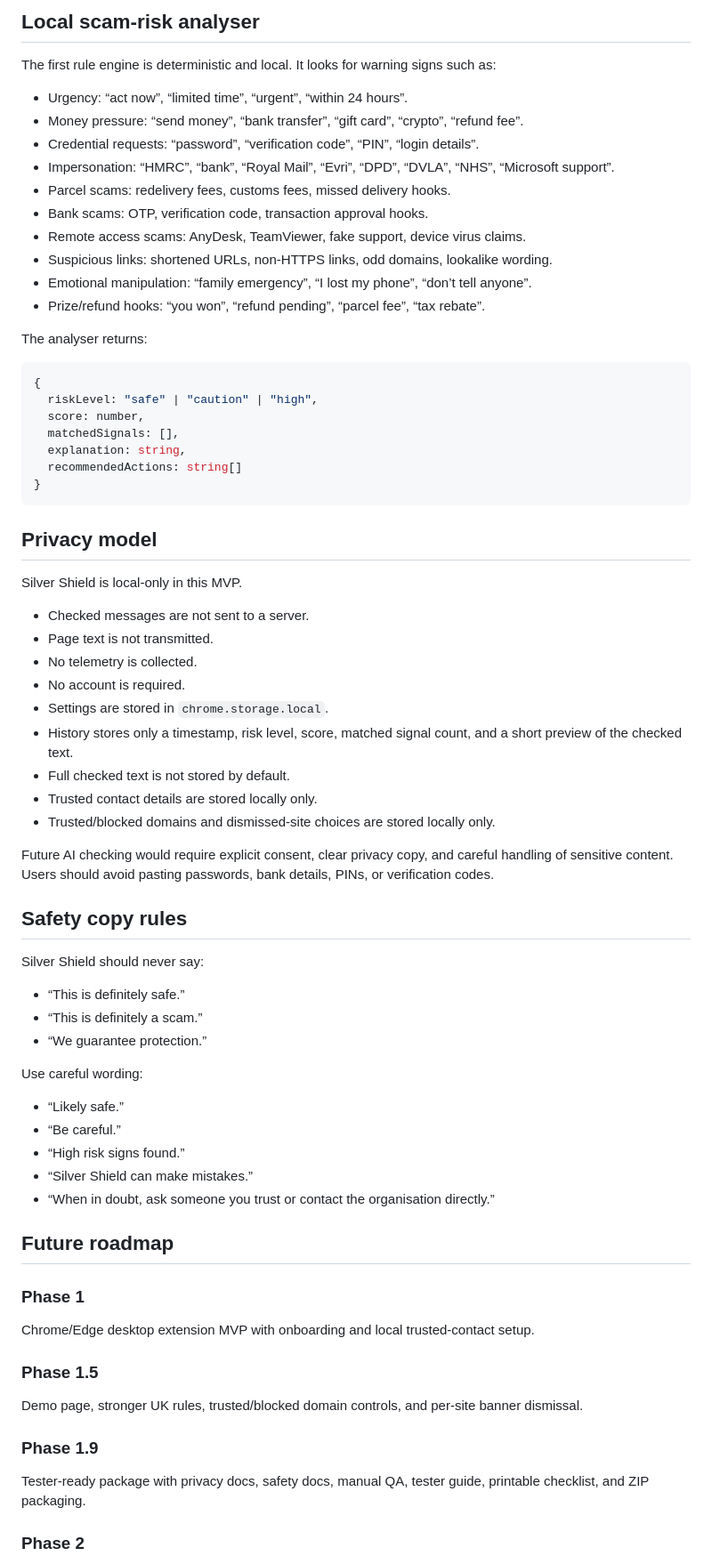
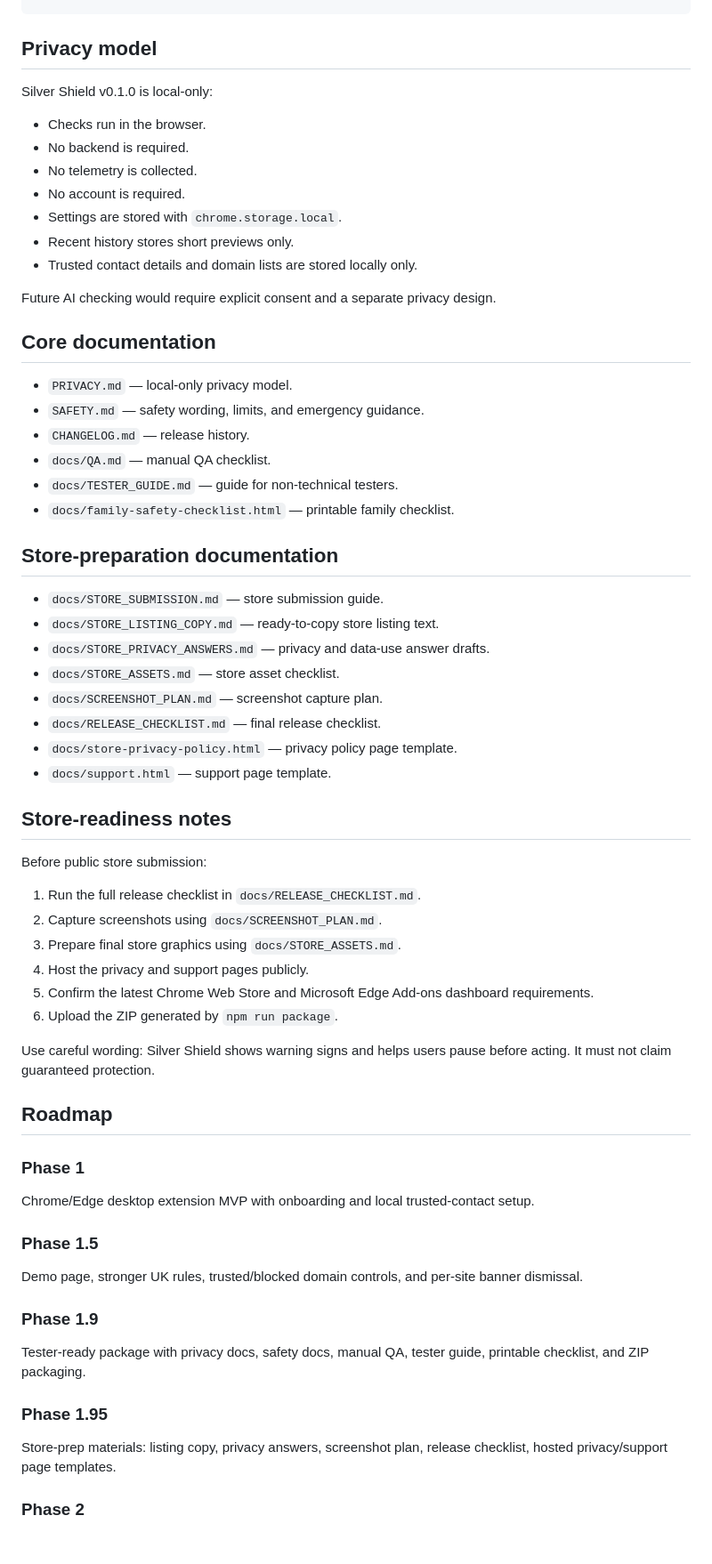
Before and after one commit to rcampbell30/Silvershield, a Markdown page: README.md, the part around one of its changes. Shown at 89% size. Drawn GitHub-style; blank space fills up the shorter version.

Commit message:
Add store preparation docs to README

````diff
--- a/README.md
+++ b/README.md
@@ -246,63 +117,51 @@ The test script checks sample cases for:
-## Local scam-risk analyser
-
-The first rule engine is deterministic and local. It looks for warning signs such as:
-
-- Urgency: “act now”, “limited time”, “urgent”, “within 24 hours”.
-- Money pressure: “send money”, “bank transfer”, “gift card”, “crypto”, “refund fee”.
-- Credential requests: “password”, “verification code”, “PIN”, “login details”.
-- Impersonation: “HMRC”, “bank”, “Royal Mail”, “Evri”, “DPD”, “DVLA”, “NHS”, “Microsoft support”.
-- Parcel scams: redelivery fees, customs fees, missed delivery hooks.
-- Bank scams: OTP, verification code, transaction approval hooks.
-- Remote access scams: AnyDesk, TeamViewer, fake support, device virus claims.
-- Suspicious links: shortened URLs, non-HTTPS links, odd domains, lookalike wording.
-- Emotional manipulation: “family emergency”, “I lost my phone”, “don’t tell anyone”.
-- Prize/refund hooks: “you won”, “refund pending”, “parcel fee”, “tax rebate”.
-
-The analyser returns:
-
-```ts
-{
-  riskLevel: "safe" | "caution" | "high",
-  score: number,
-  matchedSignals: [],
-  explanation: string,
-  recommendedActions: string[]
-}
-```
-
 ## Privacy model
 
-Silver Shield is local-only in this MVP.
+Silver Shield v0.1.0 is local-only:
 
-- Checked messages are not sent to a server.
-- Page text is not transmitted.
+- Checks run in the browser.
+- No backend is required.
 - No telemetry is collected.
 - No account is required.
-- Settings are stored in `chrome.storage.local`.
-- History stores only a timestamp, risk level, score, matched signal count, and a short preview of the checked text.
-- Full checked text is not stored by default.
-- Trusted contact details are stored locally only.
-- Trusted/blocked domains and dismissed-site choices are stored locally only.
+- Settings are stored with `chrome.storage.local`.
+- Recent history stores short previews only.
+- Trusted contact details and domain lists are stored locally only.
 
-Future AI checking would require explicit consent, clear privacy copy, and careful handling of sensitive content. Users should avoid pasting passwords, bank details, PINs, or verification codes.
+Future AI checking would require explicit consent and a separate privacy design.
 
-## Safety copy rules
+## Core documentation
 
-Silver Shield should never say:
+- `PRIVACY.md` — local-only privacy model.
+- `SAFETY.md` — safety wording, limits, and emergency guidance.
+- `CHANGELOG.md` — release history.
+- `docs/QA.md` — manual QA checklist.
+- `docs/TESTER_GUIDE.md` — guide for non-technical testers.
+- `docs/family-safety-checklist.html` — printable family checklist.
 
-- “This is definitely safe.”
-- “This is definitely a scam.”
-- “We guarantee protection.”
+## Store-preparation documentation
 
-Use careful wording:
+- `docs/STORE_SUBMISSION.md` — store submission guide.
+- `docs/STORE_LISTING_COPY.md` — ready-to-copy store listing text.
+- `docs/STORE_PRIVACY_ANSWERS.md` — privacy and data-use answer drafts.
+- `docs/STORE_ASSETS.md` — store asset checklist.
+- `docs/SCREENSHOT_PLAN.md` — screenshot capture plan.
+- `docs/RELEASE_CHECKLIST.md` — final release checklist.
+- `docs/store-privacy-policy.html` — privacy policy page template.
+- `docs/support.html` — support page template.
 
-- “Likely safe.”
-- “Be careful.”
-- “High risk signs found.”
-- “Silver Shield can make mistakes.”
-- “When in doubt, ask someone you trust or contact the organisation directly.”
+## Store-readiness notes
 
-## Future roadmap
+Before public store submission:
+
+1. Run the full release checklist in `docs/RELEASE_CHECKLIST.md`.
+2. Capture screenshots using `docs/SCREENSHOT_PLAN.md`.
+3. Prepare final store graphics using `docs/STORE_ASSETS.md`.
+4. Host the privacy and support pages publicly.
+5. Confirm the latest Chrome Web Store and Microsoft Edge Add-ons dashboard requirements.
+6. Upload the ZIP generated by `npm run package`.
+
+Use careful wording: Silver Shield shows warning signs and helps users pause before acting. It must not claim guaranteed protection.
+
+## Roadmap
 
 ### Phase 1
 
@@ -315,6 +174,10 @@ Demo page, stronger UK rules, trusted/blocked domain controls, and per-site bann
 ### Phase 1.9
 
 Tester-ready package with privacy docs, safety docs, manual QA, tester guide, printable checklist, and ZIP packaging.
+
+### Phase 1.95
+
+Store-prep materials: listing copy, privacy answers, screenshot plan, release checklist, hosted privacy/support page templates.
 
 ### Phase 2
 
````
Also changed, not shown: other parts of README.md (+45 -182 lines).
